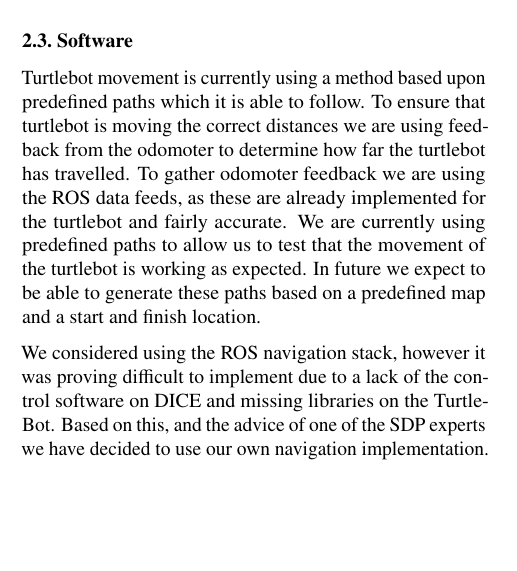
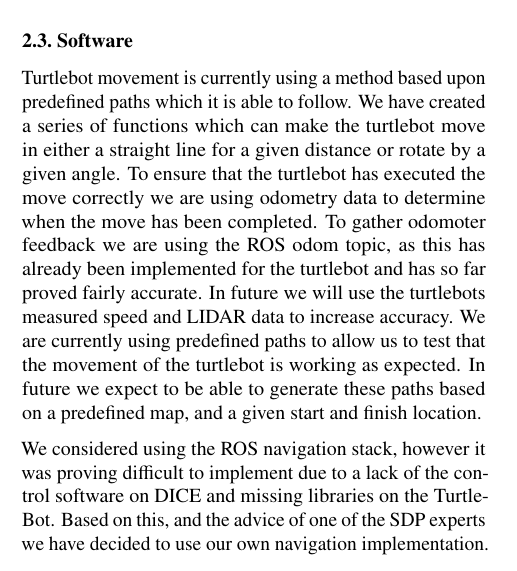
Before and after one commit to yourfather515/projectFindo, a LaTeX paper (reports/demo1/group-20-demo1.tex): part of one column of page 1 of 2, cut so that both start at the same text, the shorter picture padded with empty space. Compiled offline with pdfLaTeX.

Commit message:
Add more comments about the software

```diff
--- a/reports/demo1/group-20-demo1.tex
+++ b/reports/demo1/group-20-demo1.tex
@@ -87,13 +87,14 @@
 %If you present algorithms, you can use the \verb+algorithm+ and \verb+algorithmic+ environments to format pseudocode (for instance, Algorithm~\ref{alg:example}). These require the corresponding style files, \verb+algorithm.sty+ and \verb+algorithmic.sty+ which are supplied with this package.
 
 Turtlebot movement is currently using a method based upon predefined paths which it is able to follow.
-To ensure that turtlebot is moving the correct distances we are using feedback from the odomoter to determine how far the turtlebot has travelled.
-To gather odomoter feedback we are using the ROS data feeds, as these are already implemented for the turtlebot and fairly accurate.
-We are currently using predefined paths to allow us to test that the movement of the turtlebot is working as expected. In future we expect to be able to generate these paths based on a predefined map and a start and finish location.
+We have created a series of functions which can make the turtlebot move in either a straight line for a given distance or rotate by a given angle.
+To ensure that the turtlebot has executed the move correctly we are using odometry data to determine when the move has been completed.
+To gather odomoter feedback we are using the ROS odom topic, as this has already been implemented for the turtlebot and has so far proved fairly accurate.
+In future we will use the turtlebots measured speed and LIDAR data to increase accuracy.
+We are currently using predefined paths to allow us to test that the movement of the turtlebot is working as expected. In future we expect to be able to generate these paths based on a predefined map, and a given start and finish location.
 
 We considered using the ROS navigation stack, however it was proving difficult to implement due to a lack of the control software on DICE and missing libraries on the TurtleBot.
 Based on this, and the advice of one of the SDP experts we have decided to use our own navigation implementation.
-
 
 \section{Evaluation}
 
```
